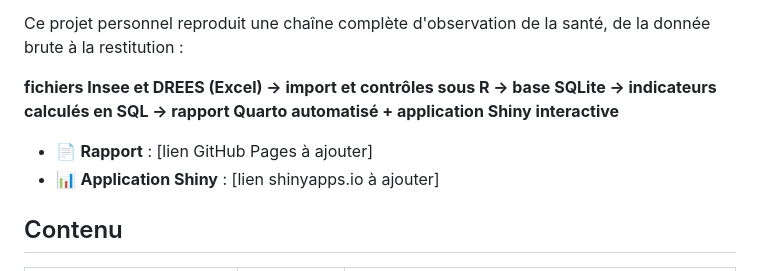
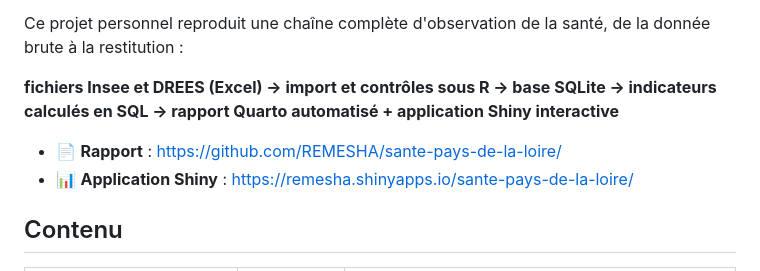
Before and after one commit to REMESHA/sante-pays-de-la-loire, a Markdown page: README.md, the part around the change. Drawn GitHub-style.

Commit message:
Ajoute les liens du rapport, de l'application et la note sur l'anomalie de 2017

```diff
--- a/README.md
+++ b/README.md
@@ -6,8 +6,8 @@ Ce projet personnel reproduit une chaîne complète d'observation de la santé,
 
 **fichiers Insee et DREES (Excel) → import et contrôles sous R → base SQLite → indicateurs calculés en SQL → rapport Quarto automatisé + application Shiny interactive**
 
-- 📄 **Rapport** : [lien GitHub Pages à ajouter]
-- 📊 **Application Shiny** : [lien shinyapps.io à ajouter]
+- 📄 **Rapport** : https://github.com/REMESHA/sante-pays-de-la-loire/
+- 📊 **Application Shiny** : https://remesha.shinyapps.io/sante-pays-de-la-loire/
 
 ## Contenu
 
```
